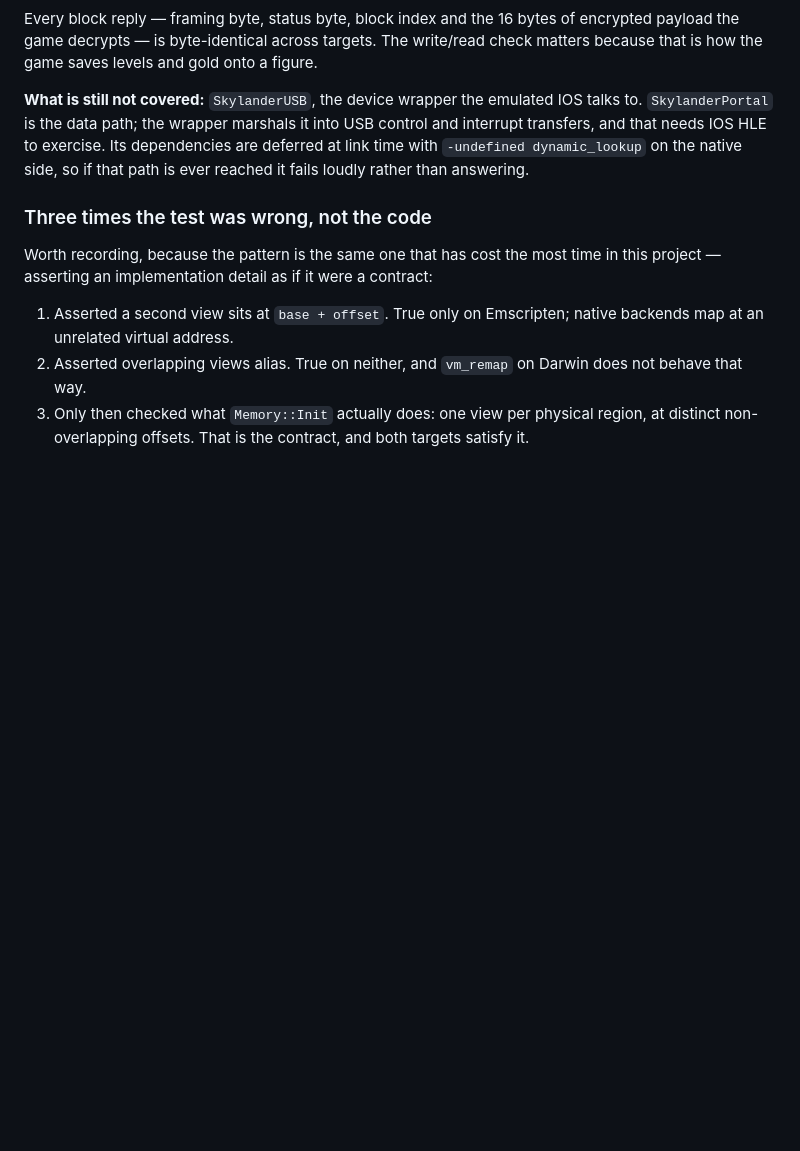
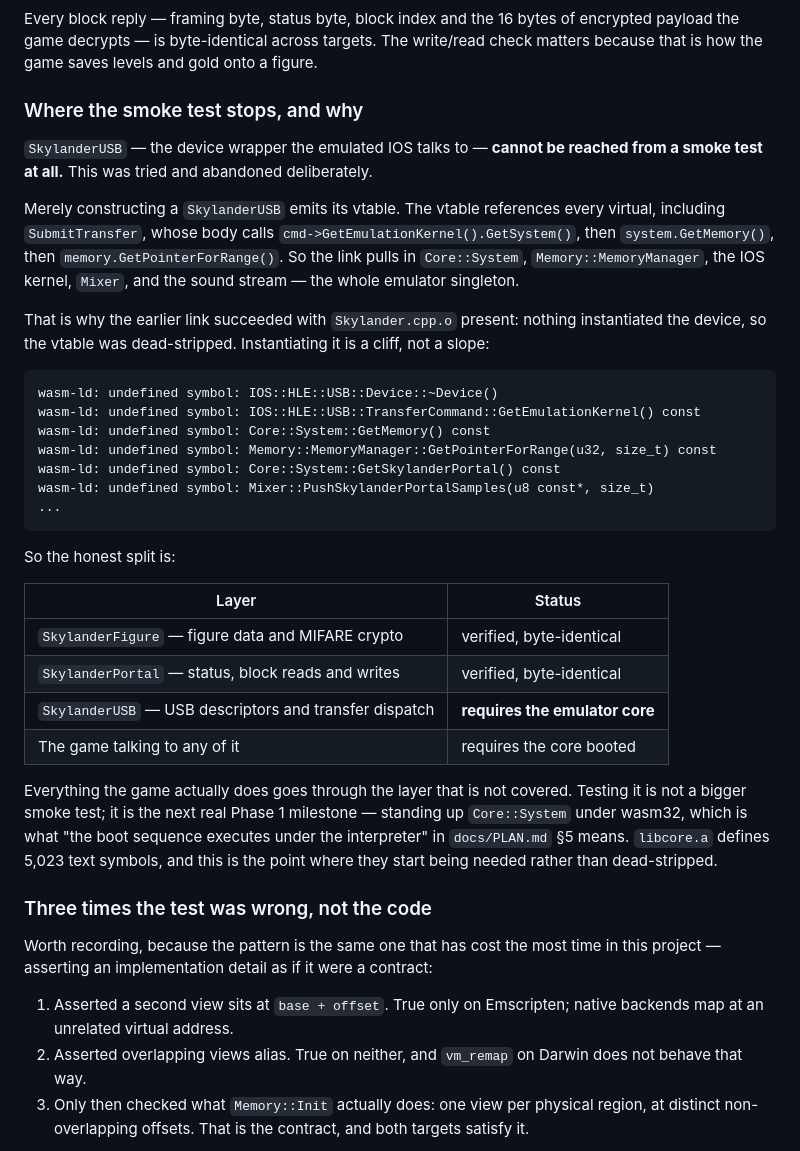
Before and after one commit to cole-zoom/skylanders, a Markdown page: dolphin-web/PHASE1.md, the part around the change. Drawn GitHub-style; blank space fills up the shorter version.

Commit message:
docs(dolphin-web): record where the smoke test stops and why
## What this is
Documents a boundary found by trying to cross it: SkylanderUSB cannot be
reached from a smoke test, and testing it is the next real Phase 1 milestone
rather than a bigger test.

No code change. The smoke test is unchanged and still passes on both targets
with 4 matching hashes.

## Design choices
The attempt is recorded rather than quietly dropped, including the linker
output, because "why isn't the USB device tested" is the obvious next question
and the answer is structural.

PHASE1.md now carries a layer table separating what is verified from what is
not reachable.

## Why
Constructing a SkylanderUSB emits its vtable. The vtable references every
virtual including SubmitTransfer, whose body calls
cmd->GetEmulationKernel().GetSystem(), then system.GetMemory(), then
memory.GetPointerForRange(). The link therefore pulls in Core::System,
Memory::MemoryManager, the IOS kernel, Mixer and the sound stream.

That is also why the previous commit linked Skylander.cpp.o successfully:
nothing instantiated the device, so the vtable was dead-stripped. It is a
cliff, not a slope -- there is no partial version of this, and no amount of
stubbing gets a meaningful test, because the thing under test IS the
interaction with those systems.

Recording it matters because the layer that is NOT covered is the one the game
actually uses. Figure crypto and portal replies being correct is necessary and
not sufficient; the game only ever talks to SkylanderUSB.

## Caveats and risks
This commit verifies nothing new. It documents a negative result.

The layer table could read as "three quarters done". It is not a progress bar:
the uncovered layer is where the emulator core gets involved, which is most of
the remaining work in Phase 1.

The claim that stubbing cannot help is a judgement, not a proof. Someone could
stand up a fake EmulationKernel and MemoryManager and drive SubmitTransfer
against them. That would test the dispatch logic but not the integration, and
the integration is the risk.

## What might go wrong
If the next milestone is scoped as "link Core::System", it will be
underestimated. libcore.a defines 5,023 text symbols and this is where they
stop being dead-stripped. Booting the core under wasm means the memory
manager, the IOS kernel, the scheduler and the interpreter all have to work
together, and none of them have run yet.

Co-Authored-By: Claude Opus 5 <noreply@anthropic.com>

````diff
--- a/dolphin-web/PHASE1.md
+++ b/dolphin-web/PHASE1.md
@@ -65,12 +65,47 @@ encrypted payload the game decrypts — is byte-identical across targets. The
 write/read check matters because that is how the game saves levels and gold
 onto a figure.
 
-**What is still not covered:** `SkylanderUSB`, the device wrapper the emulated
-IOS talks to. `SkylanderPortal` is the data path; the wrapper marshals it into
-USB control and interrupt transfers, and that needs IOS HLE to exercise. Its
-dependencies are deferred at link time with `-undefined dynamic_lookup` on the
-native side, so if that path is ever reached it fails loudly rather than
-answering.
+### Where the smoke test stops, and why
+
+`SkylanderUSB` — the device wrapper the emulated IOS talks to — **cannot be
+reached from a smoke test at all.** This was tried and abandoned deliberately.
+
+Merely constructing a `SkylanderUSB` emits its vtable. The vtable references
+every virtual, including `SubmitTransfer`, whose body calls
+`cmd->GetEmulationKernel().GetSystem()`, then `system.GetMemory()`, then
+`memory.GetPointerForRange()`. So the link pulls in `Core::System`,
+`Memory::MemoryManager`, the IOS kernel, `Mixer`, and the sound stream — the
+whole emulator singleton.
+
+That is why the earlier link succeeded with `Skylander.cpp.o` present: nothing
+instantiated the device, so the vtable was dead-stripped. Instantiating it is a
+cliff, not a slope:
+
+```
+wasm-ld: undefined symbol: IOS::HLE::USB::Device::~Device()
+wasm-ld: undefined symbol: IOS::HLE::USB::TransferCommand::GetEmulationKernel() const
+wasm-ld: undefined symbol: Core::System::GetMemory() const
+wasm-ld: undefined symbol: Memory::MemoryManager::GetPointerForRange(u32, size_t) const
+wasm-ld: undefined symbol: Core::System::GetSkylanderPortal() const
+wasm-ld: undefined symbol: Mixer::PushSkylanderPortalSamples(u8 const*, size_t)
+...
+```
+
+So the honest split is:
+
+| Layer | Status |
+|---|---|
+| `SkylanderFigure` — figure data and MIFARE crypto | verified, byte-identical |
+| `SkylanderPortal` — status, block reads and writes | verified, byte-identical |
+| `SkylanderUSB` — USB descriptors and transfer dispatch | **requires the emulator core** |
+| The game talking to any of it | requires the core booted |
+
+Everything the game actually does goes through the layer that is not covered.
+Testing it is not a bigger smoke test; it is the next real Phase 1 milestone —
+standing up `Core::System` under wasm32, which is what "the boot sequence
+executes under the interpreter" in `docs/PLAN.md` §5 means. `libcore.a` defines
+5,023 text symbols, and this is the point where they start being needed rather
+than dead-stripped.
 
 ### Three times the test was wrong, not the code
 
````
